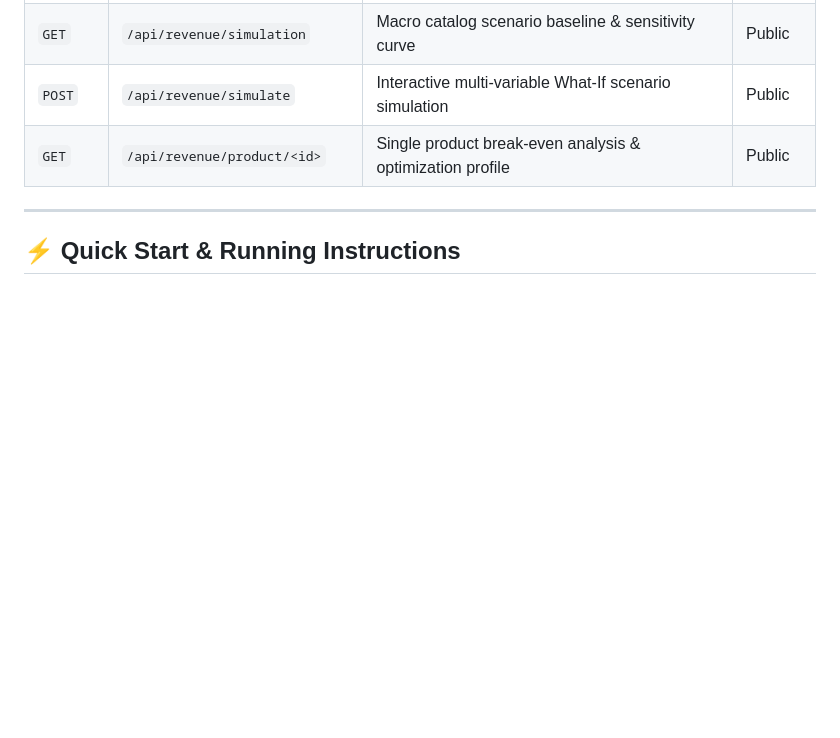
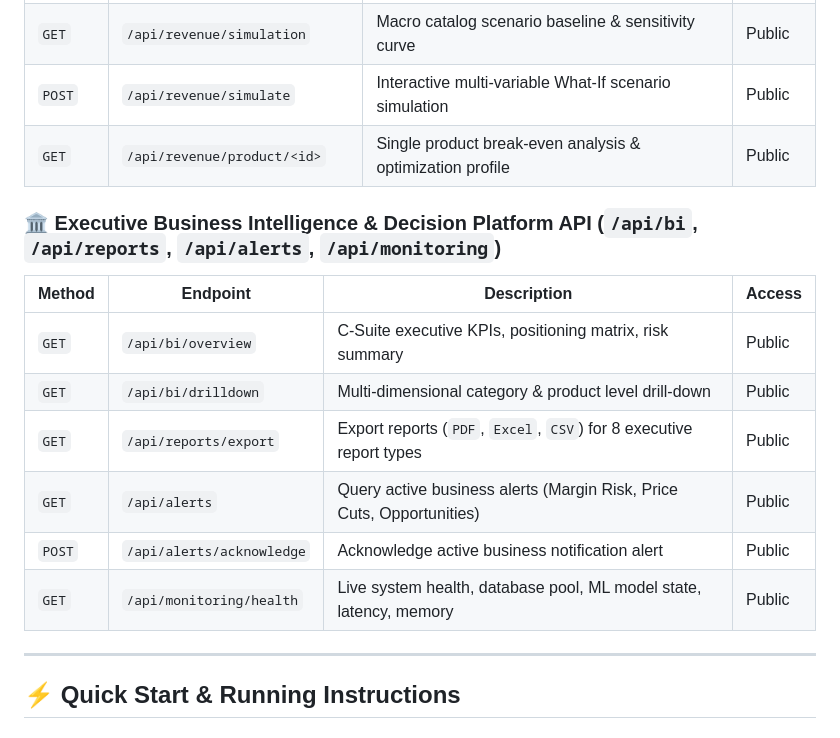
Before and after one commit to priyankareddyudumula/PricePilotAI, a Markdown page: README.md, the part around the change. Rendered like a GitHub page; blank space fills up the shorter version.

Commit message:
docs(project): finalize project documentation

```diff
--- a/README.md
+++ b/README.md
@@ -160,6 +160,16 @@ The database schema is fully normalized in **Third Normal Form (3NF)** with stri
 | `POST` | `/api/revenue/simulate` | Interactive multi-variable What-If scenario simulation | Public |
 | `GET` | `/api/revenue/product/<id>` | Single product break-even analysis & optimization profile | Public |
 
+### 🏛️ Executive Business Intelligence & Decision Platform API (`/api/bi`, `/api/reports`, `/api/alerts`, `/api/monitoring`)
+| Method | Endpoint | Description | Access |
+|---|---|---|---|
+| `GET` | `/api/bi/overview` | C-Suite executive KPIs, positioning matrix, risk summary | Public |
+| `GET` | `/api/bi/drilldown` | Multi-dimensional category & product level drill-down | Public |
+| `GET` | `/api/reports/export` | Export reports (`PDF`, `Excel`, `CSV`) for 8 executive report types | Public |
+| `GET` | `/api/alerts` | Query active business alerts (Margin Risk, Price Cuts, Opportunities) | Public |
+| `POST` | `/api/alerts/acknowledge` | Acknowledge active business notification alert | Public |
+| `GET` | `/api/monitoring/health` | Live system health, database pool, ML model state, latency, memory | Public |
+
 ---
 
 ## ⚡ Quick Start & Running Instructions
```
